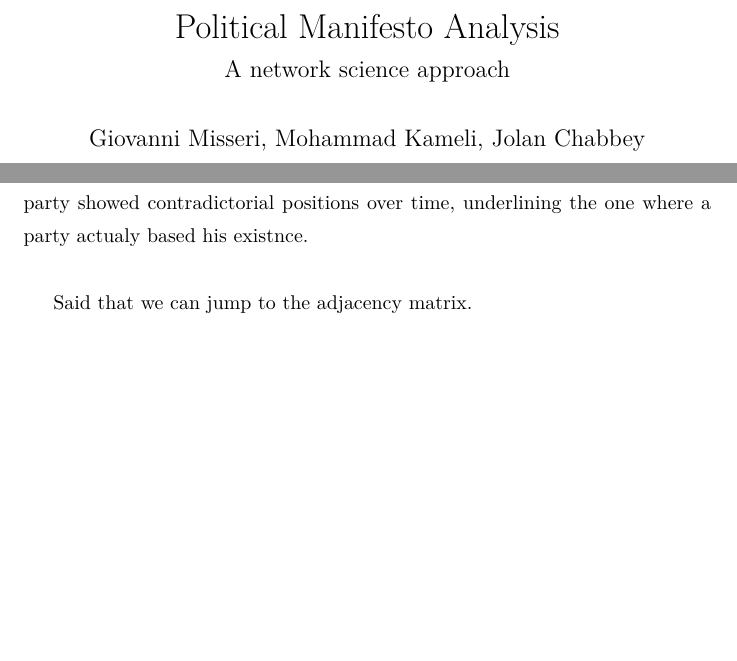
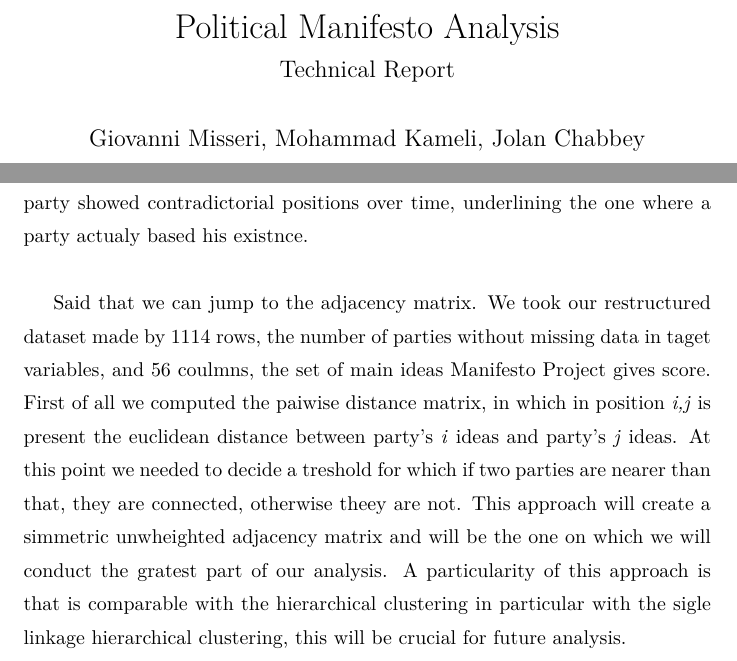
Before and after one commit to mdkameli/NetSci, a LaTeX document (Report/Report_net.tex): two parts of pages 1 and 3 of 3, joined at a grey line, cut so that both start at the same text, the shorter picture padded with empty space. Compiled offline with pdfLaTeX.

Commit message:
report update

```diff
--- a/Report/Report_net.tex
+++ b/Report/Report_net.tex
@@ -18,7 +18,7 @@
 
 \title{%
   Political Manifesto Analysis \\
-  \large A network science approach}
+  \large Technical Report}
 
 \date{2019, January}
 \author{Giovanni Misseri, Mohammad Kameli, Jolan Chabbey \\ \\
@@ -60,7 +60,9 @@ Before talking about how we built our adjacncy matrix it's important to underlig
 Our dataset was composed by 1117 parties and we had in total 4388 manifestos, so we had an avererage of 4 manifestos for each party. We had to decide how to deal with the greater number of manifestos with respect to the parties. A natural way to proceed is to average the score of the manifestos for each party, and that's what we did. This is a meaningfull way to proceed because like that what we work on is an averege idea's score over the time for each party. Another possible way to proceed would be taking only the last available manifesto's score, one would have obtained the most recent data but losing past information, this could bring to biased masures due to the variability of ideas in parties, a mean over time brings to zero the score for all that ideas where a party showed contradictorial positions over time, underlining the one where a party actualy based his existnce.
 \\
 
-Said that we can jump to the adjacency matrix.
+Said that we can jump to the adjacency matrix. We took our restructured dataset made by 1114 rows, the number of parties without missing data in taget variables, and 56 coulmns, the set of main ideas Manifesto Project gives score. First of all we computed the paiwise distance matrix, in which in position \emph{i,j} is present the euclidean distance between party's \emph{i} ideas and party's \emph{j} ideas.
+At this point we needed to decide a treshold for which if two parties are nearer than that, they are connected, otherwise theey are not. This approach will create a simmetric unwheighted adjacency matrix and will be the one on which we will conduct the gratest part of our analysis.
+A particularity of this approach is that is comparable with the hierarchical clustering in particular with the sigle linkage hierarchical clustering, this will be crucial for future analysis.
 
 
 
```
Also changed, not shown: Report/Report_net.pdf, 2 other files.
